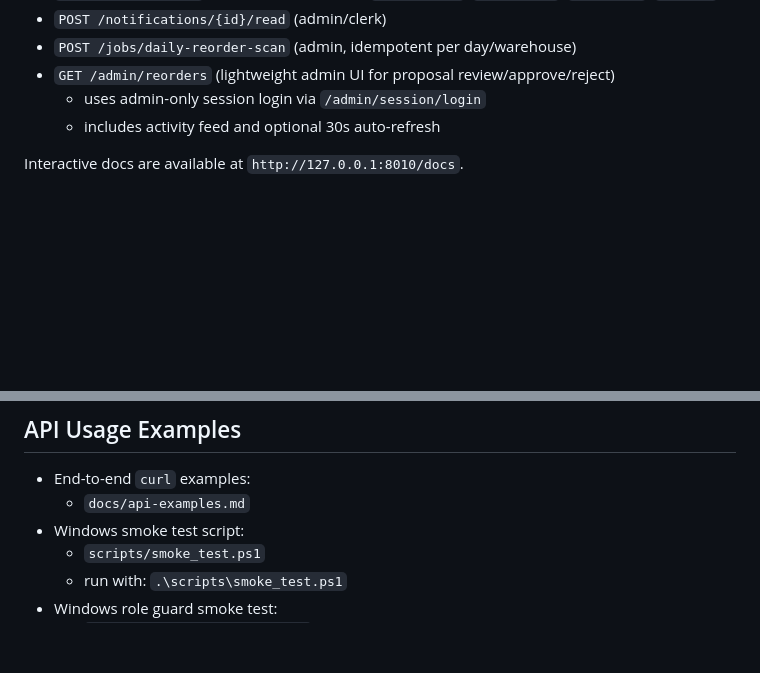
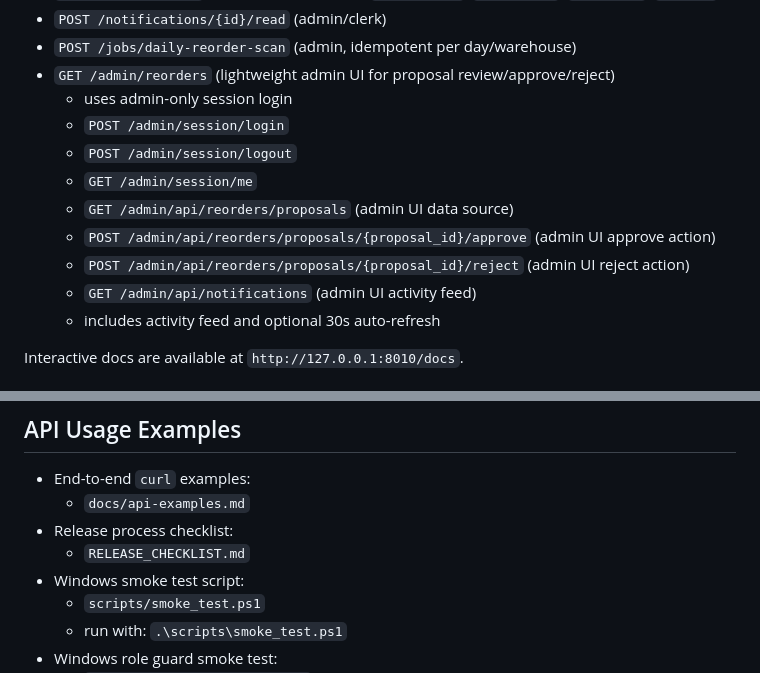
Before and after one commit to romeopestana/shesha-warehouse-system, a Markdown page: README.md, 2 parts joined by grey strips. Drawn GitHub-style; blank space fills up the shorter version.

```diff
--- a/README.md
+++ b/README.md
@@ -82,7 +82,14 @@ Notes:
 - `POST /notifications/{id}/read` (admin/clerk)
 - `POST /jobs/daily-reorder-scan` (admin, idempotent per day/warehouse)
 - `GET /admin/reorders` (lightweight admin UI for proposal review/approve/reject)
-  - uses admin-only session login via `/admin/session/login`
+  - uses admin-only session login
+  - `POST /admin/session/login`
+  - `POST /admin/session/logout`
+  - `GET /admin/session/me`
+  - `GET /admin/api/reorders/proposals` (admin UI data source)
+  - `POST /admin/api/reorders/proposals/{proposal_id}/approve` (admin UI approve action)
+  - `POST /admin/api/reorders/proposals/{proposal_id}/reject` (admin UI reject action)
+  - `GET /admin/api/notifications` (admin UI activity feed)
   - includes activity feed and optional 30s auto-refresh
 
 Interactive docs are available at `http://127.0.0.1:8010/docs`.
@@ -118,6 +125,8 @@ Interactive docs are available at `http://127.0.0.1:8010/docs`.
 
 - End-to-end `curl` examples:
   - `docs/api-examples.md`
+- Release process checklist:
+  - `RELEASE_CHECKLIST.md`
 - Windows smoke test script:
   - `scripts/smoke_test.ps1`
   - run with: `.\scripts\smoke_test.ps1`
```
Also changed, not shown: RELEASE_CHECKLIST.md (added, +67 -0 lines).
